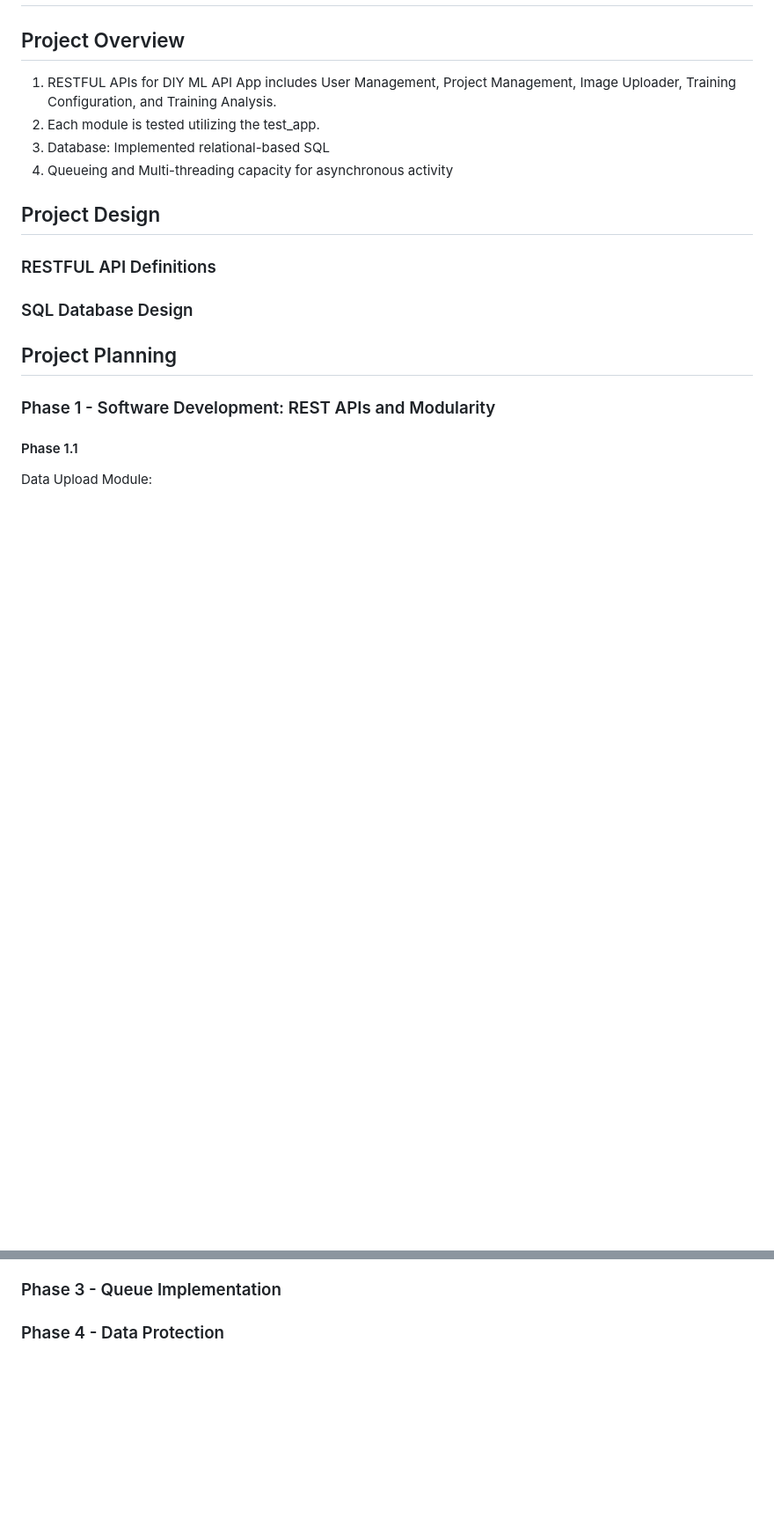
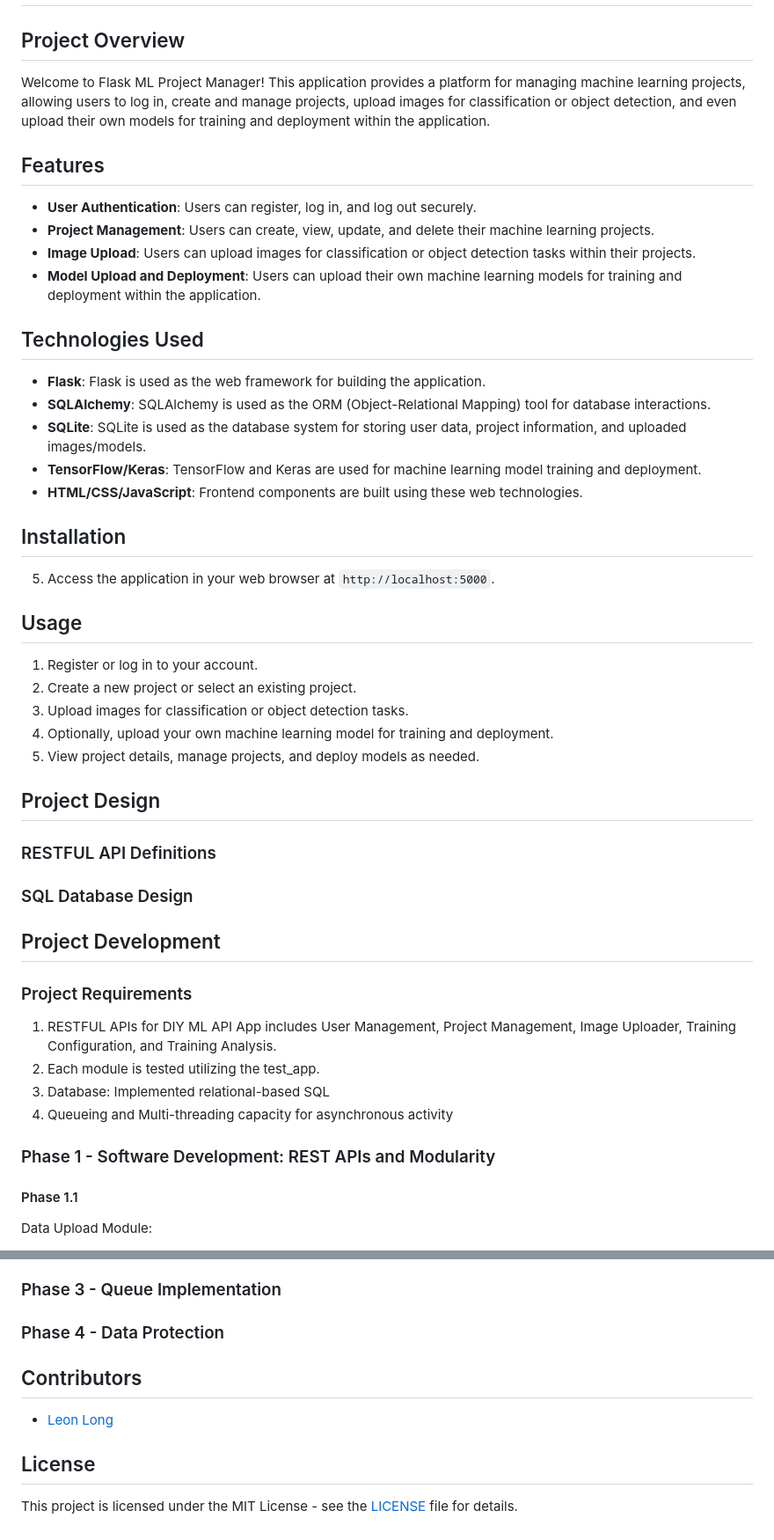
Before and after one commit to Leon-Long-Portfolio/DIY-ML-API, a Markdown page: README.md, 2 parts joined by grey strips. Shown at 88% size. Rendered like a GitHub page; blank space fills up the shorter version.

```diff
--- a/README.md
+++ b/README.md
@@ -2,20 +2,52 @@
 
 ## Project Overview
 
-1. RESTFUL APIs for DIY ML API App includes User Management, Project Management, Image Uploader, Training Configuration, and Training Analysis.
-2. Each module is tested utilizing the test_app.
-3. Database: Implemented relational-based SQL
-4. Queueing and Multi-threading capacity for asynchronous activity
+Welcome to Flask ML Project Manager! This application provides a platform for managing machine learning projects, allowing users to log in, create and manage projects, upload images for classification or object detection, and even upload their own models for training and deployment within the application.
+
+## Features
+
+- **User Authentication**: Users can register, log in, and log out securely.
+- **Project Management**: Users can create, view, update, and delete their machine learning projects.
+- **Image Upload**: Users can upload images for classification or object detection tasks within their projects.
+- **Model Upload and Deployment**: Users can upload their own machine learning models for training and deployment within the application.
+
+## Technologies Used
+
+- **Flask**: Flask is used as the web framework for building the application.
+- **SQLAlchemy**: SQLAlchemy is used as the ORM (Object-Relational Mapping) tool for database interactions.
+- **SQLite**: SQLite is used as the database system for storing user data, project information, and uploaded images/models.
+- **TensorFlow/Keras**: TensorFlow and Keras are used for machine learning model training and deployment.
+- **HTML/CSS/JavaScript**: Frontend components are built using these web technologies.
+
+## Installation
+
+5. Access the application in your web browser at `http://localhost:5000`.
+
+## Usage
+
+1. Register or log in to your account.
+2. Create a new project or select an existing project.
+3. Upload images for classification or object detection tasks.
+4. Optionally, upload your own machine learning model for training and deployment.
+5. View project details, manage projects, and deploy models as needed.
 
 ## Project Design
 
 ### RESTFUL API Definitions
 
 
+
 ### SQL Database Design
 
 
-## Project Planning
+## Project Development
+
+### Project Requirements
+
+1. RESTFUL APIs for DIY ML API App includes User Management, Project Management, Image Uploader, Training Configuration, and Training Analysis.
+2. Each module is tested utilizing the test_app.
+3. Database: Implemented relational-based SQL
+4. Queueing and Multi-threading capacity for asynchronous activity
 
 ### Phase 1 - Software Development: REST APIs and Modularity
 
@@ -137,3 +169,11 @@ SQL databases provide greater support for structured data handling, complex quer
 ### Phase 3 - Queue Implementation
 
 ### Phase 4 - Data Protection
+
+## Contributors
+
+- [Leon Long](https://github.com/Leon-Long-Portfolio)
+
+## License
+
+This project is licensed under the MIT License - see the [LICENSE](LICENSE) file for details.
```
